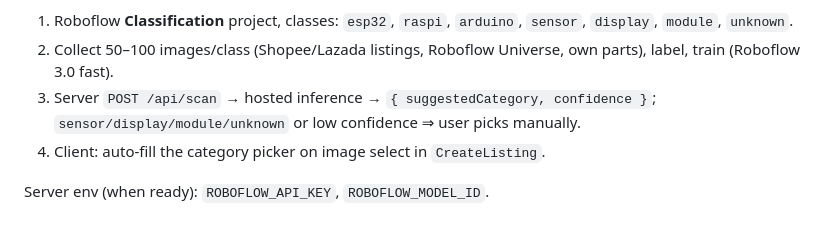
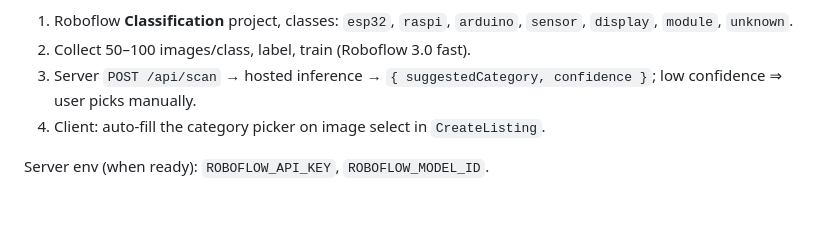
Before and after one commit to Liopauld/CircuitVision, a Markdown page: ROADMAP.md, the part around one of its changes. Rendered like a GitHub page.

```diff
--- a/ROADMAP.md
+++ b/ROADMAP.md
@@ -59,6 +56,6 @@ steps are documented and ready to wire in when the model ID is available.
 1. Roboflow **Classification** project, classes: `esp32`, `raspi`, `arduino`, `sensor`, `display`, `module`, `unknown`.
-2. Collect 50–100 images/class (Shopee/Lazada listings, Roboflow Universe, own parts), label, train (Roboflow 3.0 fast).
-3. Server `POST /api/scan` → hosted inference → `{ suggestedCategory, confidence }`; `sensor/display/module/unknown` or low confidence ⇒ user picks manually.
+2. Collect 50–100 images/class, label, train (Roboflow 3.0 fast).
+3. Server `POST /api/scan` → hosted inference → `{ suggestedCategory, confidence }`; low confidence ⇒ user picks manually.
 4. Client: auto-fill the category picker on image select in `CreateListing`.
 
 Server env (when ready): `ROBOFLOW_API_KEY`, `ROBOFLOW_MODEL_ID`.
```
Also changed, not shown: other parts of ROADMAP.md (+40 -43 lines).
